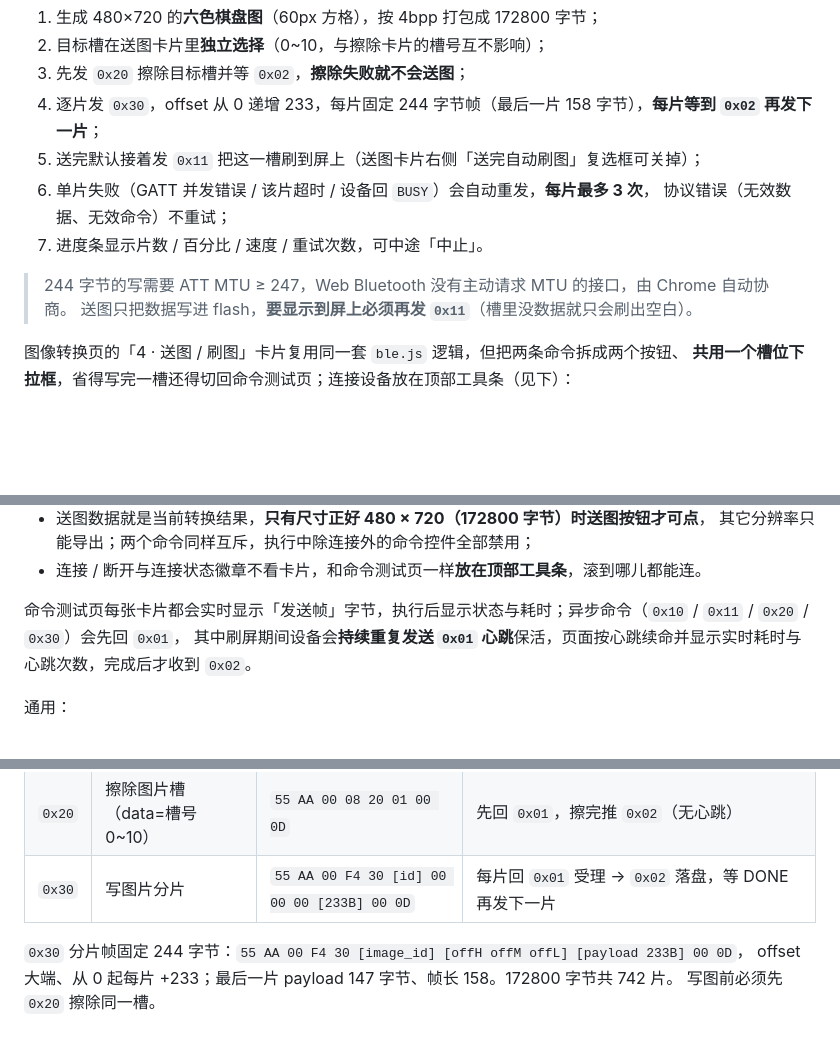
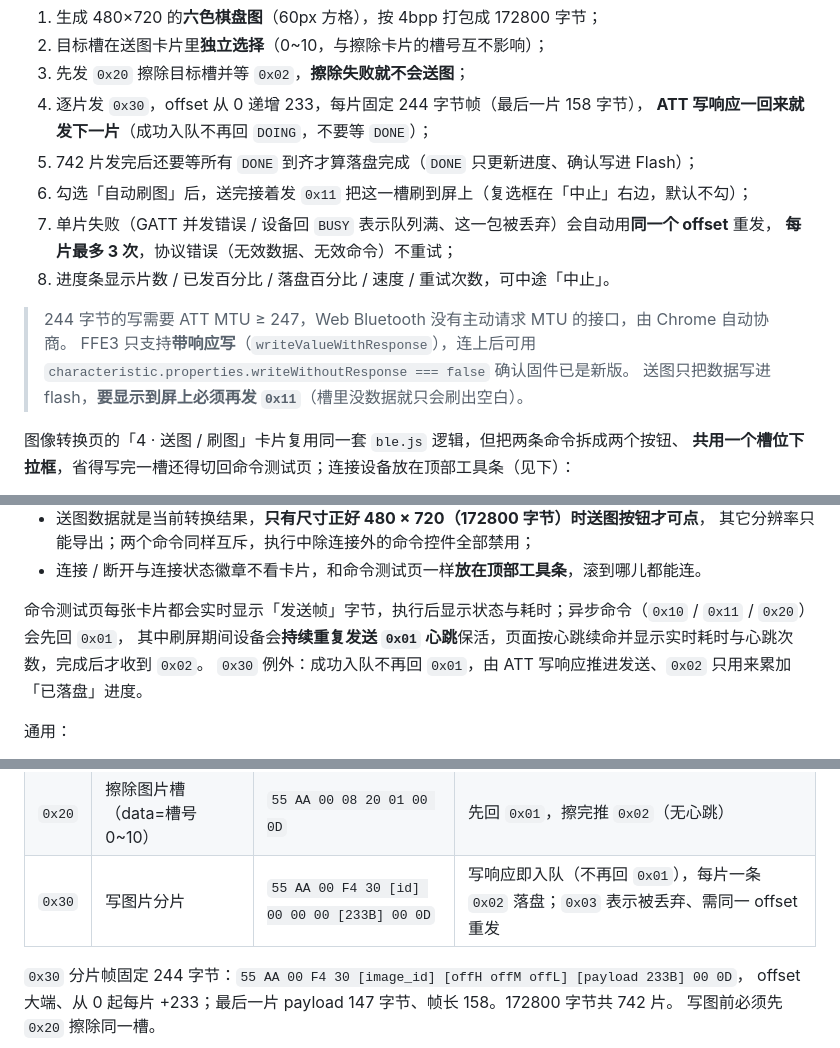
Before and after one commit to OrionZhaoJH/EPD_Toolbox, a Markdown page: README.md, 3 parts joined by grey strips. Rendered like a GitHub page; blank space fills up the shorter version.

```diff
--- a/README.md
+++ b/README.md
@@ -42,13 +42,17 @@
 1. 生成 480×720 的**六色棋盘图**（60px 方格），按 4bpp 打包成 172800 字节；
 2. 目标槽在送图卡片里**独立选择**（0~10，与擦除卡片的槽号互不影响）；
 3. 先发 `0x20` 擦除目标槽并等 `0x02`，**擦除失败就不会送图**；
-4. 逐片发 `0x30`，offset 从 0 递增 233，每片固定 244 字节帧（最后一片 158 字节），**每片等到 `0x02` 再发下一片**；
-5. 送完默认接着发 `0x11` 把这一槽刷到屏上（送图卡片右侧「送完自动刷图」复选框可关掉）；
-6. 单片失败（GATT 并发错误 / 该片超时 / 设备回 `BUSY`）会自动重发，**每片最多 3 次**，
-   协议错误（无效数据、无效命令）不重试；
-7. 进度条显示片数 / 百分比 / 速度 / 重试次数，可中途「中止」。
+4. 逐片发 `0x30`，offset 从 0 递增 233，每片固定 244 字节帧（最后一片 158 字节），
+   **ATT 写响应一回来就发下一片**（成功入队不再回 `DOING`，不要等 `DONE`）；
+5. 742 片发完后还要等所有 `DONE` 到齐才算落盘完成（`DONE` 只更新进度、确认写进 Flash）；
+6. 勾选「自动刷图」后，送完接着发 `0x11` 把这一槽刷到屏上（复选框在「中止」右边，默认不勾）；
+7. 单片失败（GATT 并发错误 / 设备回 `BUSY` 表示队列满、这一包被丢弃）会自动用**同一个 offset** 重发，
+   **每片最多 3 次**，协议错误（无效数据、无效命令）不重试；
+8. 进度条显示片数 / 已发百分比 / 落盘百分比 / 速度 / 重试次数，可中途「中止」。
 
 > 244 字节的写需要 ATT MTU ≥ 247，Web Bluetooth 没有主动请求 MTU 的接口，由 Chrome 自动协商。
+> FFE3 只支持**带响应写**（`writeValueWithResponse`），连上后可用
+> `characteristic.properties.writeWithoutResponse === false` 确认固件已是新版。
 > 送图只把数据写进 flash，**要显示到屏上必须再发 `0x11`**（槽里没数据就只会刷出空白）。
 
 图像转换页的「4 · 送图 / 刷图」卡片复用同一套 `ble.js` 逻辑，但把两条命令拆成两个按钮、
@@ -64,8 +68,9 @@
   其它分辨率只能导出；两个命令同样互斥，执行中除连接外的命令控件全部禁用；
 - 连接 / 断开与连接状态徽章不看卡片，和命令测试页一样**放在顶部工具条**，滚到哪儿都能连。
 
-命令测试页每张卡片都会实时显示「发送帧」字节，执行后显示状态与耗时；异步命令（`0x10` / `0x11` / `0x20` / `0x30`）会先回 `0x01`，
+命令测试页每张卡片都会实时显示「发送帧」字节，执行后显示状态与耗时；异步命令（`0x10` / `0x11` / `0x20`）会先回 `0x01`，
 其中刷屏期间设备会**持续重复发送 `0x01` 心跳**保活，页面按心跳续命并显示实时耗时与心跳次数，完成后才收到 `0x02`。
+`0x30` 例外：成功入队不再回 `0x01`，由 ATT 写响应推进发送、`0x02` 只用来累加「已落盘」进度。
 
 通用：
 
@@ -129,7 +134,7 @@ CRC 固件暂不校验，填 0x00
 | `0x10` | 刷纯色（data=颜色编号） | `55 AA 00 08 10 01 00 0D`（刷白） | 先回 `0x01`，**刷屏期间持续重复 `0x01` 心跳**（`55 AA 00 08 10 01 00 0D`），刷完推 `0x02` |
 | `0x11` | 刷图（data=图片槽 0~10） | `55 AA 00 08 11 01 00 0D`（刷槽 1） | 先回 `0x01`，刷屏期间持续 `0x01` 心跳，刷完推 `0x02`；**通知帧 CMD 固定写 `0x10`** |
 | `0x20` | 擦除图片槽（data=槽号 0~10） | `55 AA 00 08 20 01 00 0D` | 先回 `0x01`，擦完推 `0x02`（无心跳） |
-| `0x30` | 写图片分片 | `55 AA 00 F4 30 [id] 00 00 00 [233B] 00 0D` | 每片回 `0x01` 受理 → `0x02` 落盘，等 DONE 再发下一片 |
+| `0x30` | 写图片分片 | `55 AA 00 F4 30 [id] 00 00 00 [233B] 00 0D` | 写响应即入队（不再回 `0x01`），每片一条 `0x02` 落盘；`0x03` 表示被丢弃、需同一 offset 重发 |
 
 `0x30` 分片帧固定 244 字节：`55 AA 00 F4 30 [image_id] [offH offM offL] [payload 233B] 00 0D`，
 offset 大端、从 0 起每片 +233；最后一片 payload 147 字节、帧长 158。172800 字节共 742 片。
```
Also changed, not shown: docs/conventions.md (+31 -10 lines).
